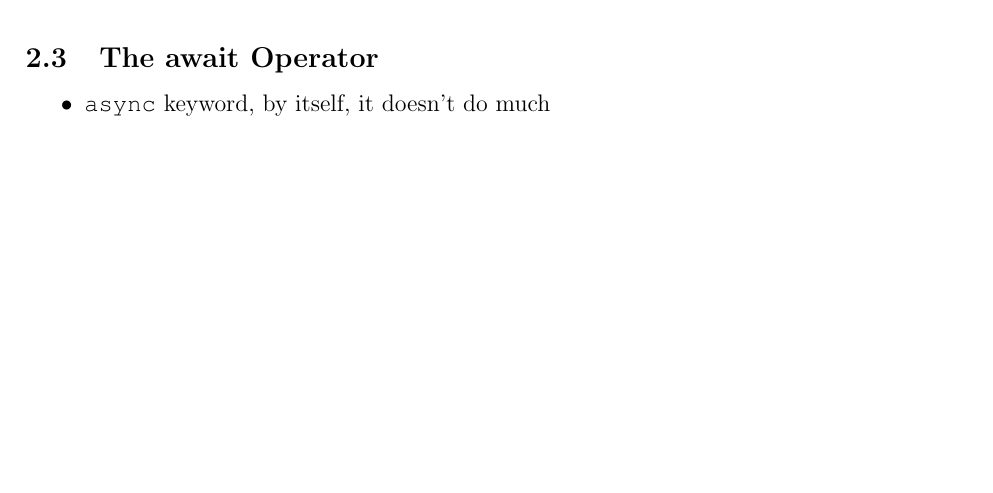
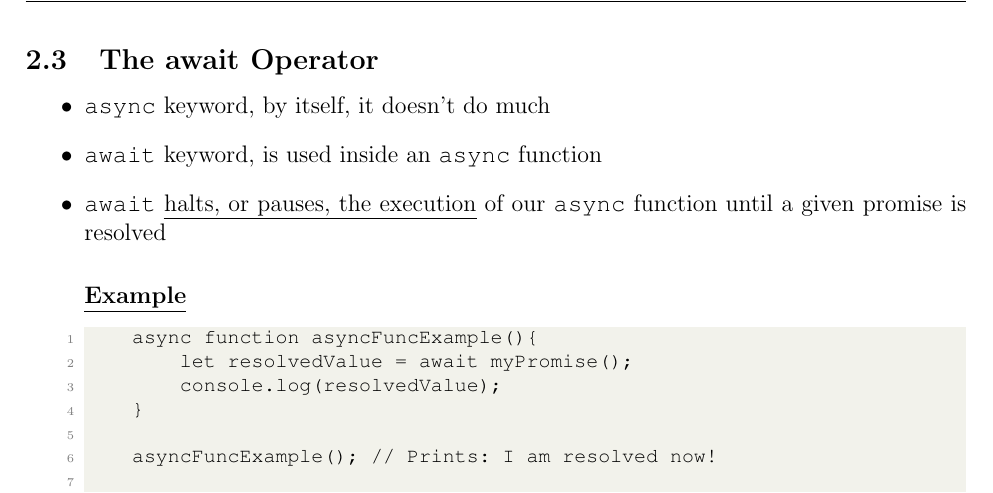
Before and after one commit to hwanggu-corgi/codeacademy-backend-developer-notes-and-exercise, a LaTeX document (10.Build_backend_with_Node_js/notes.tex): part of page 17 of 17, cut so that both start at the same text, the shorter picture padded with empty space. Compiled offline with pdfLaTeX.

Commit message:
feat: Add progress #51

```diff
--- a/10.Build_backend_with_Node_js/notes.tex
+++ b/10.Build_backend_with_Node_js/notes.tex
@@ -822,6 +822,22 @@
 \subsection{The await Operator}
 \begin{itemize}
     \item \texttt{async} keyword, by itself, it doesn’t do much
+    \item \texttt{await} keyword, is used inside an \texttt{async} function
+    \item \texttt{await} \ul{halts, or pauses, the execution} of our \texttt{async} function until a given promise is resolved
+
+    \bigskip
+
+    \underline{\textbf{Example}}
+
+    \begin{lstlisting}
+    async function asyncFuncExample(){
+        let resolvedValue = await myPromise();
+        console.log(resolvedValue);
+    }
+
+    asyncFuncExample(); // Prints: I am resolved now!
+    \end{lstlisting}
+
 \end{itemize}
 
 \end{document}
```
Also changed, not shown: 10.Build_backend_with_Node_js/notes.pdf.
